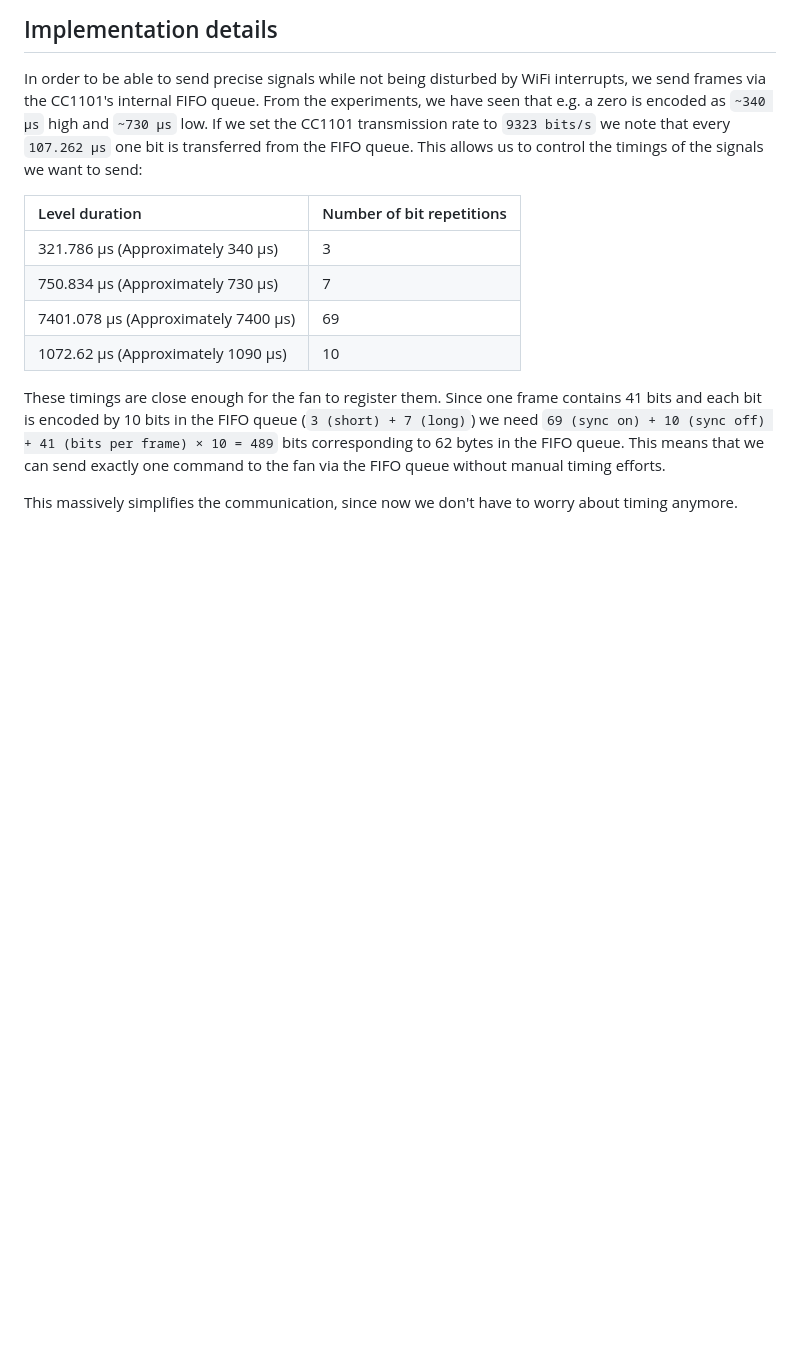
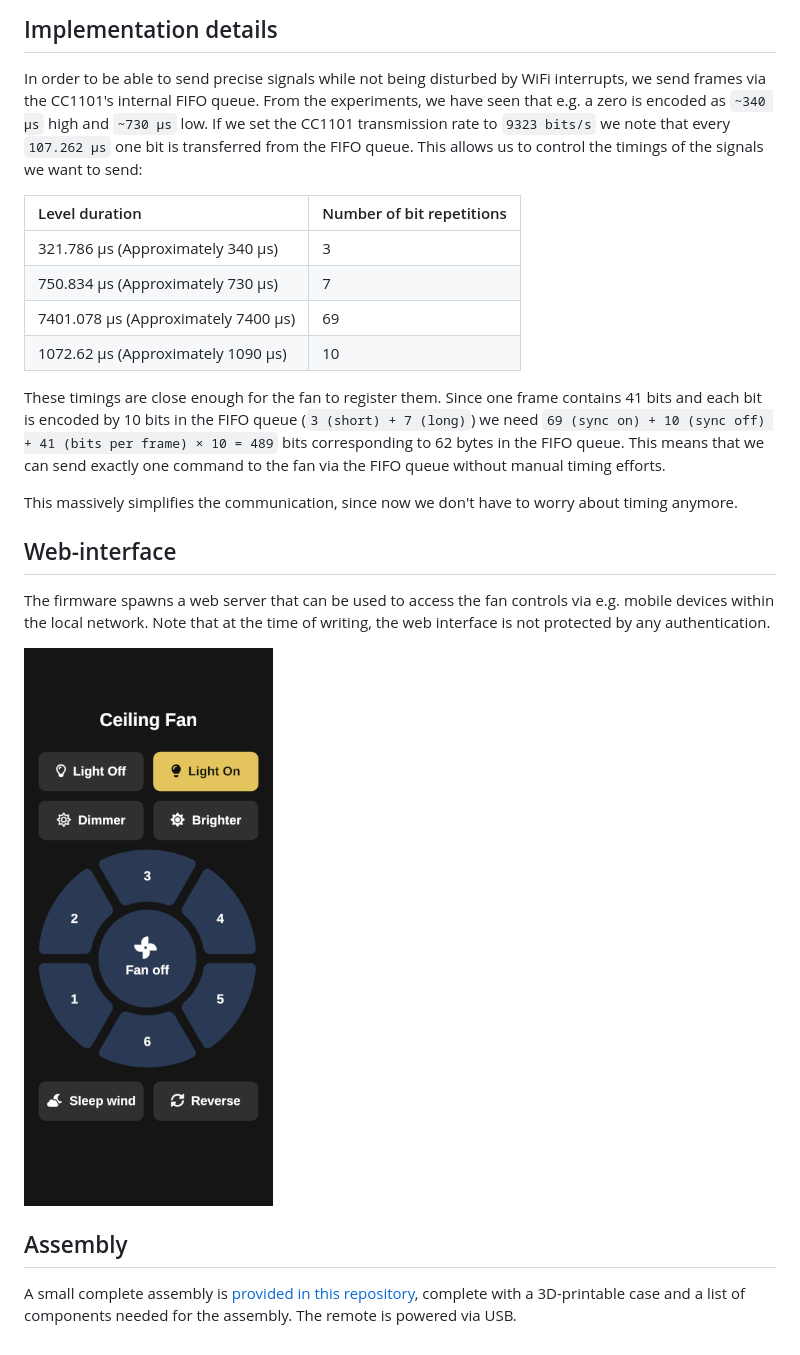
Before and after one commit to kercle/philips-olas-remote, a Markdown page: Readme.md, the part around the change. Drawn GitHub-style; pictures changed too: assets/web-interface.png (added); blank space fills up the shorter version.

Commit message:
Added assembly and more info in the readme.

```diff
--- a/Readme.md
+++ b/Readme.md
@@ -114,3 +114,13 @@ In order to be able to send precise signals while not being disturbed by WiFi in
 These timings are close enough for the fan to register them. Since one frame contains 41 bits and each bit is encoded by 10 bits in the FIFO queue (`3 (short) + 7 (long)`) we need `69 (sync on) + 10 (sync off) + 41 (bits per frame) × 10 = 489` bits corresponding to 62 bytes in the FIFO queue. This means that we can send exactly one command to the fan via the FIFO queue without manual timing efforts.
 
 This massively simplifies the communication, since now we don't have to worry about timing anymore.
+
+## Web-interface
+
+The firmware spawns a web server that can be used to access the fan controls via e.g. mobile devices within the local network. Note that at the time of writing, the web interface is not protected by any authentication.
+
+![Web interface](./assets/web-interface.png)
+
+## Assembly
+
+A small complete assembly is [provided in this repository](./assembly/design-a), complete with a 3D-printable case and a list of components needed for the assembly. The remote is powered via USB.
```
Also changed, not shown: assembly/design-a/Readme.md (added, +26 -0 lines), 3 other files.
